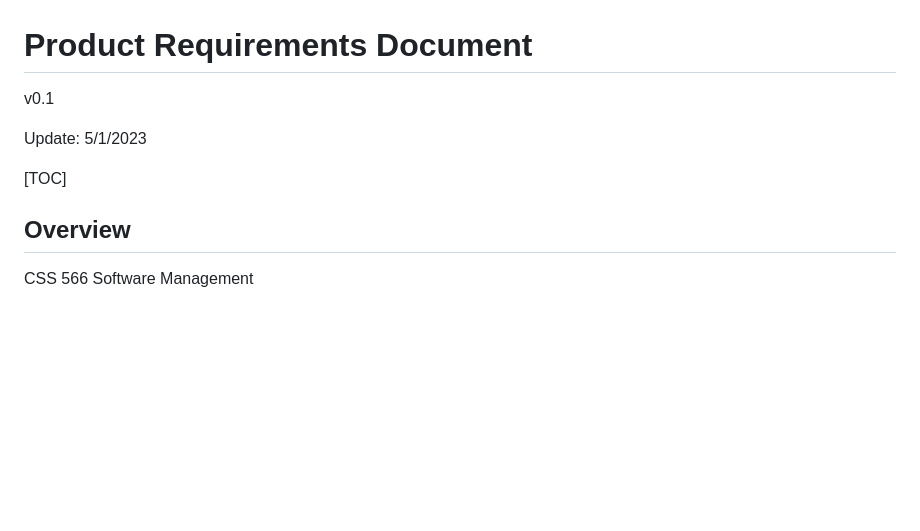
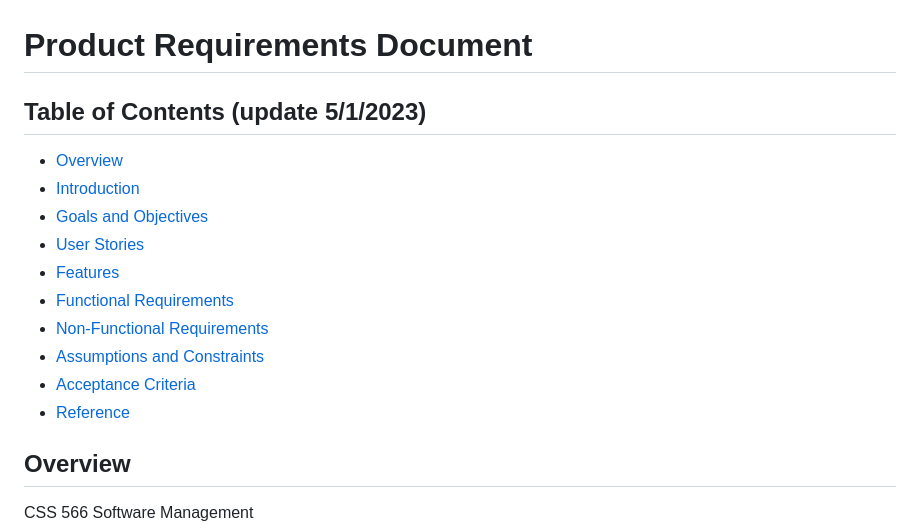
Before and after one commit to warrenlyr/CSS566-Final-Project, a Markdown page: Product Requirements Document/README.md, the part around the change. Rendered like a GitHub page; blank space fills up the shorter version.

Commit message:
Updated PRD

```diff
--- a/Product Requirements Document/README.md
+++ b/Product Requirements Document/README.md
@@ -1,10 +1,17 @@
 # Product Requirements Document
 
-v0.1
+## Table of Contents (update 5/1/2023)
 
-Update: 5/1/2023
-
-[TOC]
+- [Overview](#Overview)
+- [Introduction](#Introduction)
+- [Goals and Objectives](#Goals-and-Objectives)
+- [User Stories](#User-Stories)
+- [Features](#Features)
+- [Functional Requirements](#Functional-Requirements)
+- [Non-Functional Requirements](#Non-Functional-Requirements)
+- [Assumptions and Constraints](#Assumptions-and-Constraints)
+- [Acceptance Criteria](#Acceptance-Criteria)
+- [Reference](#Reference)
 
 ## Overview
 
```
